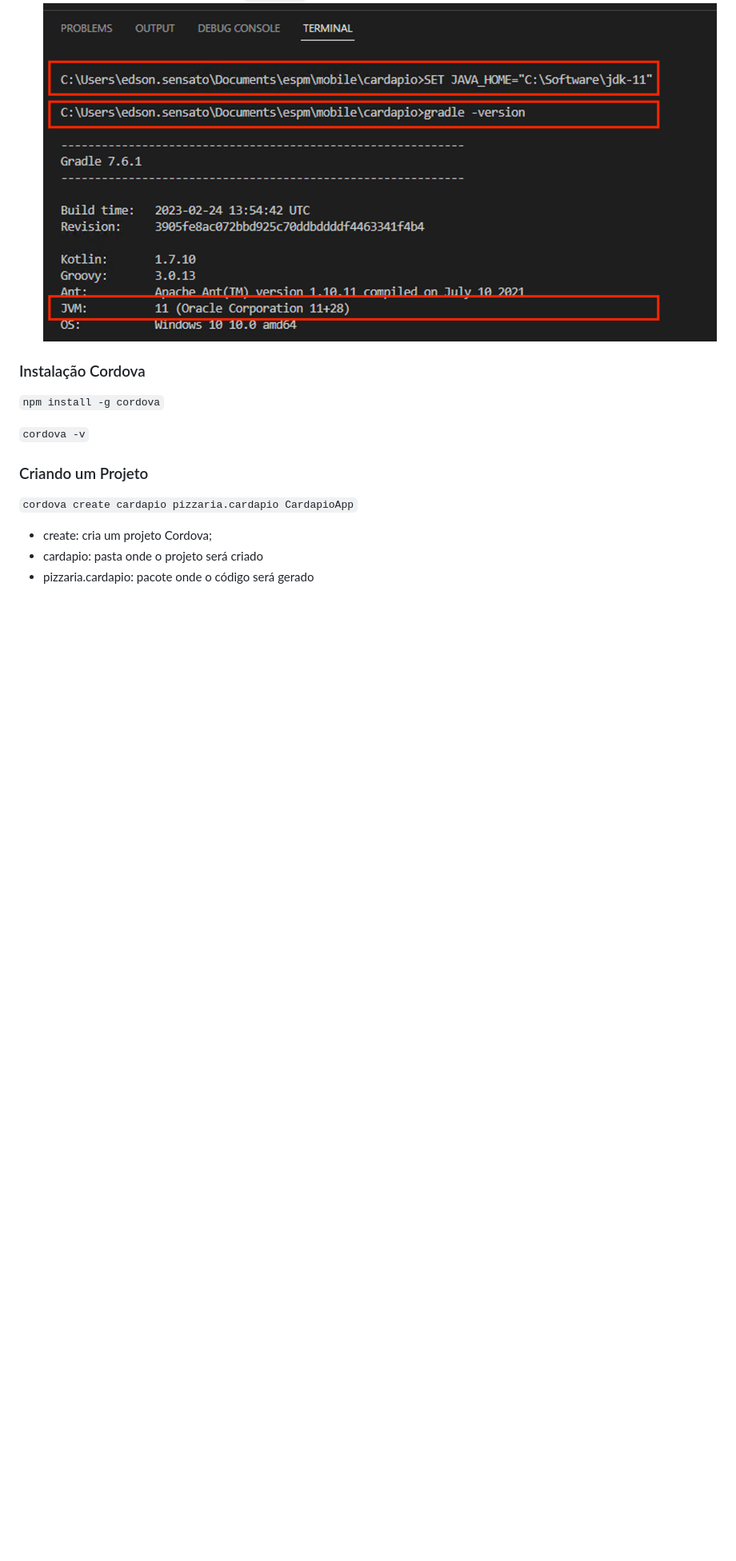
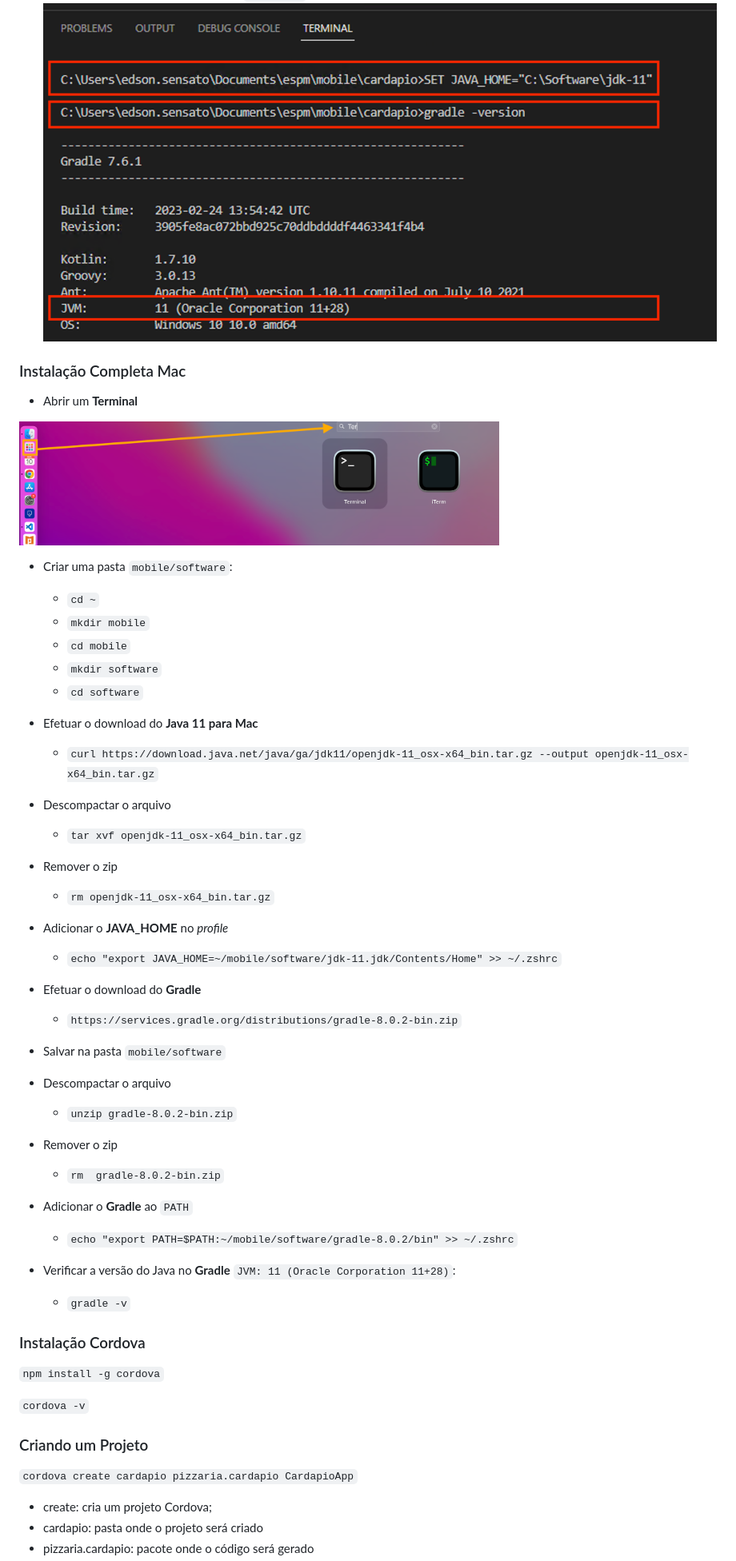
Before and after one commit to esensato/mobile-2023-01, a Markdown page: README.md, the part around the change printed below. Shown: that part at 80% size. Drawn GitHub-style; pictures changed too: img/mac-terminal.png (added); blank space fills up the shorter version.

Commit message:
10/03/2023

```diff
--- a/README.md
+++ b/README.md
@@ -30,6 +31,48 @@
 
 - Verificar a versão da JVM executando `gradle -v`
 ![java-2](img/java-2.png)
+
+### Instalação Completa Mac
+
+- Abrir um **Terminal**
+
+<img src="img/mac-terminal.png" width="600" height="200">
+
+- Criar uma pasta `mobile/software`:
+    - `cd ~`
+    - `mkdir mobile`
+    - `cd mobile`
+    - `mkdir software`
+    - `cd software`
+
+- Efetuar o download do **Java 11 para Mac**
+    - `curl https://download.java.net/java/ga/jdk11/openjdk-11_osx-x64_bin.tar.gz --output openjdk-11_osx-x64_bin.tar.gz`
+
+- Descompactar o arquivo
+    - `tar xvf openjdk-11_osx-x64_bin.tar.gz`
+
+- Remover o zip
+    - `rm openjdk-11_osx-x64_bin.tar.gz`
+
+- Adicionar o **JAVA_HOME** no *profile*
+    - `echo "export JAVA_HOME=~/mobile/software/jdk-11.jdk/Contents/Home" >> ~/.zshrc`
+
+- Efetuar o download do **Gradle**
+    - `https://services.gradle.org/distributions/gradle-8.0.2-bin.zip`
+
+- Salvar na pasta `mobile/software`
+
+- Descompactar o arquivo
+    - `unzip gradle-8.0.2-bin.zip`
+
+- Remover o zip
+    - `rm  gradle-8.0.2-bin.zip`
+
+- Adicionar o **Gradle** ao `PATH`
+    - `echo "export PATH=$PATH:~/mobile/software/gradle-8.0.2/bin" >> ~/.zshrc`
+
+- Verificar a versão do Java no **Gradle** `JVM: 11 (Oracle Corporation 11+28)`:
+    - `gradle -v`
 
 ### Instalação Cordova
 
```
Also changed, not shown: other parts of README.md (+4 -3 lines).
